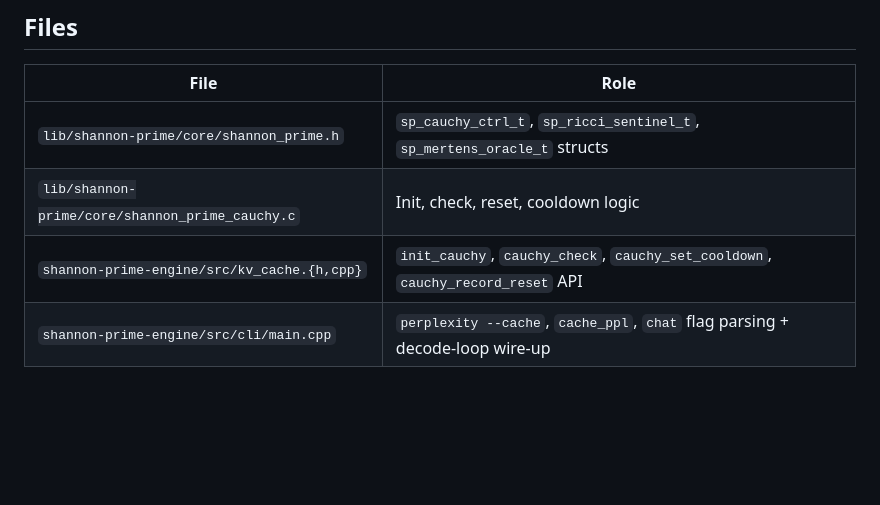
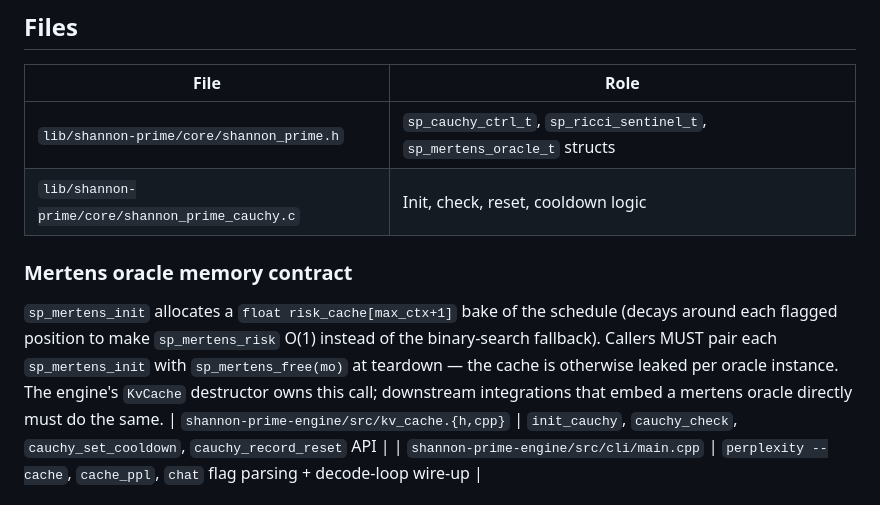
Before and after one commit to nihilistau/shannon-prime, a Markdown page: docs/CAUCHY-RESET.md, the part around the change. Rendered like a GitHub page; blank space fills up the shorter version.

Commit message:
docs: v1.03 retraction version fix + CAUCHY-RESET mertens memory contract
- README.md: retraction of the 3,3,3,3,3 row happened in v1.03
  (commit 47a2c0b), not v1.07. The longer retraction note further
  down the file already cites v1.03 correctly; the one-line note
  near the env-var block was stale.
- docs/CAUCHY-RESET.md: add a Mertens memory contract subsection
  documenting sp_mertens_init / sp_mertens_free pairing. The
  engine's recent upstream patch (this commit's submodule sibling
  in shannon-prime-engine) added sp_mertens_free; downstream
  integrations that embed a mertens oracle directly need to
  mirror the pairing.

Co-Authored-By: Claude Opus 4.7 (1M context) <noreply@anthropic.com>

```diff
--- a/docs/CAUCHY-RESET.md
+++ b/docs/CAUCHY-RESET.md
@@ -99,6 +99,16 @@ Shared across `perplexity --cache`, `cache_ppl`, and `chat`:
 |---|---|
 | `lib/shannon-prime/core/shannon_prime.h` | `sp_cauchy_ctrl_t`, `sp_ricci_sentinel_t`, `sp_mertens_oracle_t` structs |
 | `lib/shannon-prime/core/shannon_prime_cauchy.c` | Init, check, reset, cooldown logic |
+
+### Mertens oracle memory contract
+
+`sp_mertens_init` allocates a `float risk_cache[max_ctx+1]` bake of the
+schedule (decays around each flagged position to make `sp_mertens_risk`
+O(1) instead of the binary-search fallback). Callers MUST pair each
+`sp_mertens_init` with `sp_mertens_free(mo)` at teardown — the cache is
+otherwise leaked per oracle instance. The engine's `KvCache` destructor
+owns this call; downstream integrations that embed a mertens oracle
+directly must do the same.
 | `shannon-prime-engine/src/kv_cache.{h,cpp}` | `init_cauchy`, `cauchy_check`, `cauchy_set_cooldown`, `cauchy_record_reset` API |
 | `shannon-prime-engine/src/cli/main.cpp` | `perplexity --cache`, `cache_ppl`, `chat` flag parsing + decode-loop wire-up |
 
```
Also changed, not shown: README.md (+3 -2 lines).
